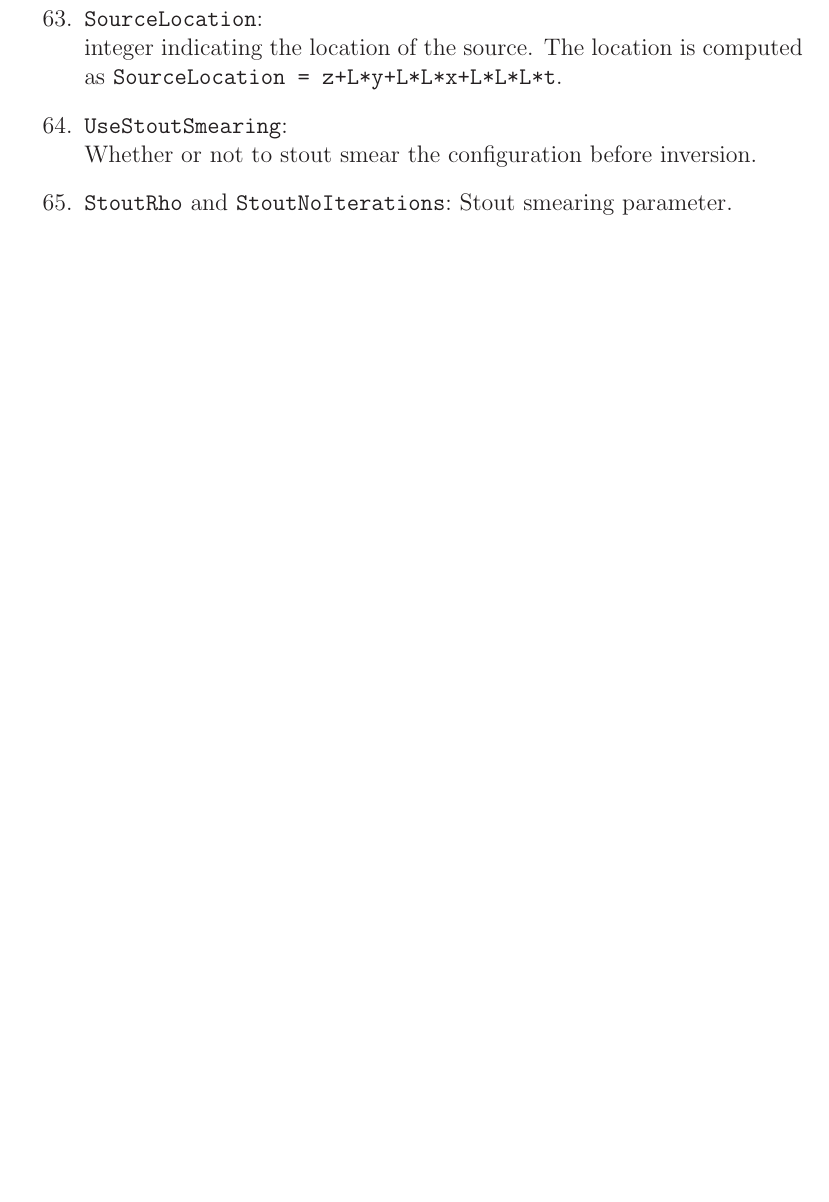
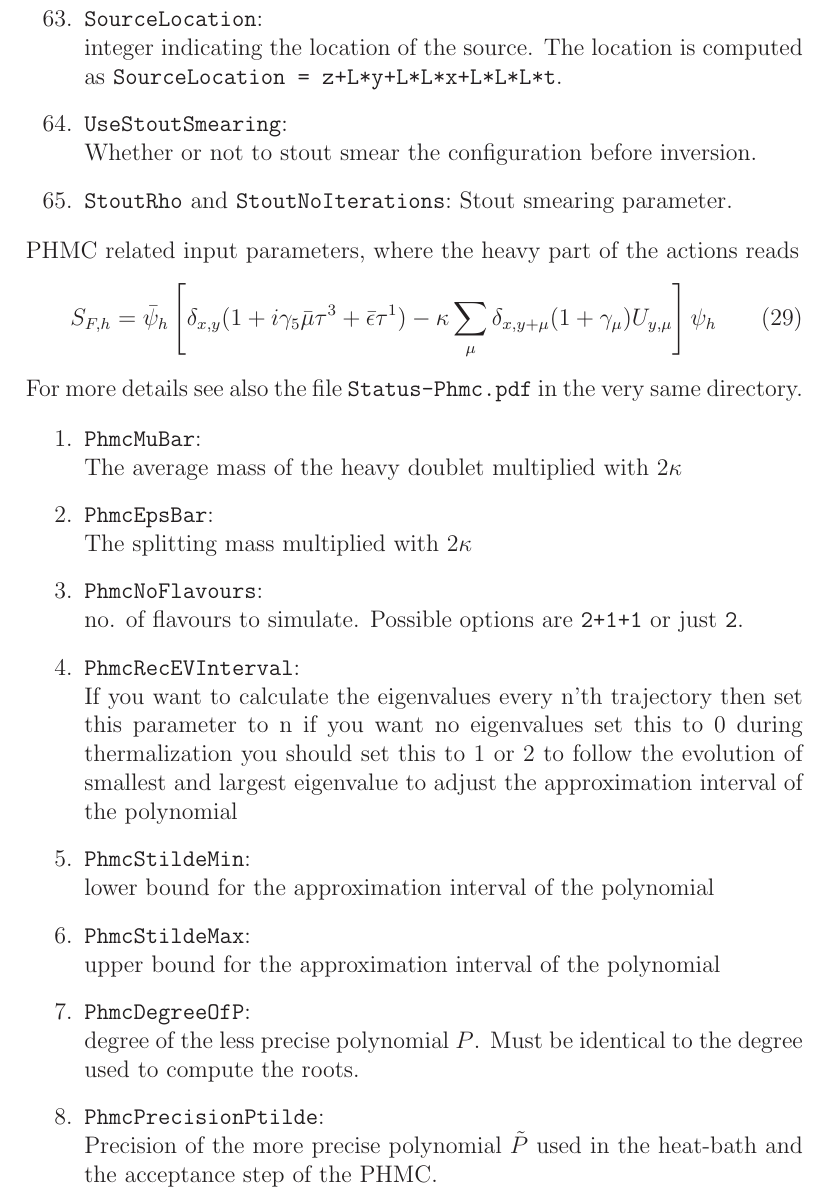
Before and after one commit to etmc/tmLQCD, a LaTeX document (doc/main.tex, which reads doc/input.tex): part of page 20 of 27 before the commit and part of page 20 of 28 after it, cut so that both start at the same text, the shorter picture padded with empty space. Compiled offline with LaTeX, dvips and Ghostscript.

Commit message:
some phmc stuff added

```diff
--- a/doc/input.tex
+++ b/doc/input.tex
@@ -374,6 +374,50 @@ supported input paramters:
 
 \end{enumerate}
 
+\noindent PHMC related input parameters, where the heavy part of the actions
+reads
+\begin{equation}
+  \label{eq:haction}
+  S_{F,h} = \bar\psi_h\left[ \delta_{x,y}(1+i\gamma_5\bar\mu\tau^3 +
+    \bar\epsilon\tau^1)
+  - \kappa\sum_\mu \delta_{x,y+\mu}(1+\gamma_\mu)U_{y,\mu}\right] \psi_h
+\end{equation}
+For more details see also the file {\ttfamily Status-Phmc.pdf} in the
+very same directory.
+\begin{enumerate}
+\item {\ttfamily PhmcMuBar}:\\
+  The average mass of the heavy doublet multiplied with $2\kappa$
+
+\item {\ttfamily PhmcEpsBar}:\\
+  The splitting mass multiplied with $2\kappa$
+
+\item {\ttfamily PhmcNoFlavours}:\\
+  no. of flavours to simulate. Possible options are {\ttfamily 2+1+1}
+  or just {\ttfamily 2}.
+
+\item {\ttfamily PhmcRecEVInterval}:\\
+  If you want to calculate the eigenvalues every n'th trajectory
+  then set this parameter to n if you want no eigenvalues set this to 0
+  during thermalization you should set this to 1 or 2 to follow the evolution
+  of smallest and largest eigenvalue to adjust the approximation interval
+  of the polynomial
+
+\item {\ttfamily PhmcStildeMin}:\\
+  lower bound for the approximation interval of the polynomial
+
+\item {\ttfamily PhmcStildeMax}:\\
+  upper bound for the approximation interval of the polynomial
+
+\item {\ttfamily PhmcDegreeOfP}:\\
+  degree of the less precise polynomial $P$. Must be identical to the
+  degree used to compute the roots.
+
+\item {\ttfamily PhmcPrecisionPtilde}:\\
+  Precision of the more precise polynomial $\tilde P$ used in the
+  heat-bath and the acceptance step of the PHMC.
+
+\end{enumerate}
+
 \subsection{Reread functionality}
 
 If you store a file with name {\ttfamily hmc.reread} in the working
```
